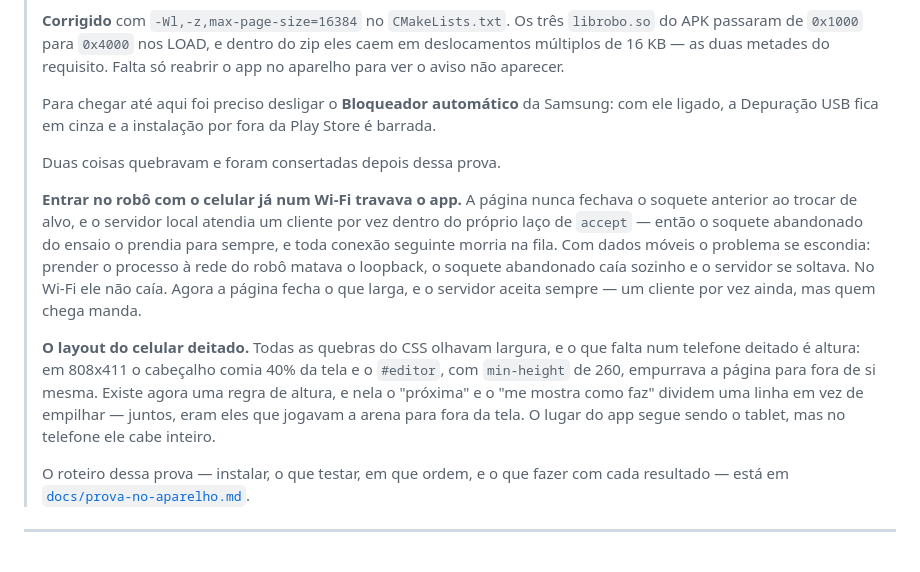
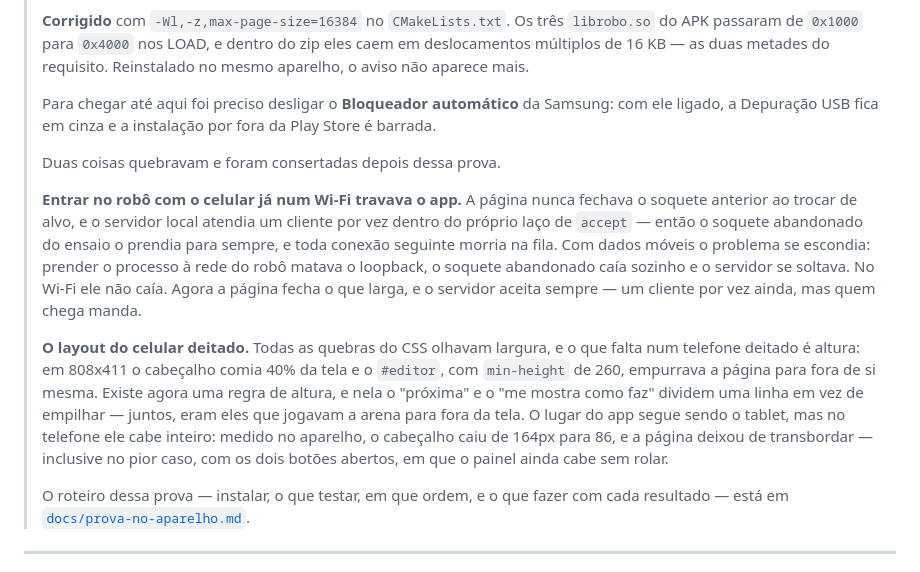
Before and after one commit to LGSantarosa/programacao-blocos, a Markdown page: README.md, the part around the change. Drawn GitHub-style.

Commit message:
Registra que os consertos foram provados no aparelho
O README dizia que faltava reabrir o app para ver se o aviso de 16 KB sumia.
Sumiu: reinstalado no mesmo Galaxy S24 FE, o diálogo não aparece mais, e nem o
logcat menciona alinhamento.

O layout também foi medido lá, e não só no navegador: o cabeçalho caiu de 164px
para 86, a página parou de transbordar, e no pior caso — "próxima" e
"me mostra como faz" abertos juntos — o painel cabe inteiro sem precisar rolar.

```diff
--- a/README.md
+++ b/README.md
@@ -249,7 +249,7 @@ quem desenha a lista é o sistema.
 > **Corrigido** com `-Wl,-z,max-page-size=16384` no `CMakeLists.txt`. Os três
 > `librobo.so` do APK passaram de `0x1000` para `0x4000` nos LOAD, e dentro do
 > zip eles caem em deslocamentos múltiplos de 16 KB — as duas metades do
-> requisito. Falta só reabrir o app no aparelho para ver o aviso não aparecer.
+> requisito. Reinstalado no mesmo aparelho, o aviso não aparece mais.
 >
 > Para chegar até aqui foi preciso desligar o **Bloqueador automático** da
 > Samsung: com ele ligado, a Depuração USB fica em cinza e a instalação por
@@ -272,7 +272,9 @@ quem desenha a lista é o sistema.
 > si mesma. Existe agora uma regra de altura, e nela o "próxima" e o
 > "me mostra como faz" dividem uma linha em vez de empilhar — juntos, eram eles
 > que jogavam a arena para fora da tela. O lugar do app segue sendo o tablet,
-> mas no telefone ele cabe inteiro.
+> mas no telefone ele cabe inteiro: medido no aparelho, o cabeçalho caiu de
+> 164px para 86, e a página deixou de transbordar — inclusive no pior caso, com
+> os dois botões abertos, em que o painel ainda cabe sem rolar.
 >
 > O roteiro dessa prova — instalar, o que testar, em que ordem, e o que fazer
 > com cada resultado — está em [`docs/prova-no-aparelho.md`](docs/prova-no-aparelho.md).
```
